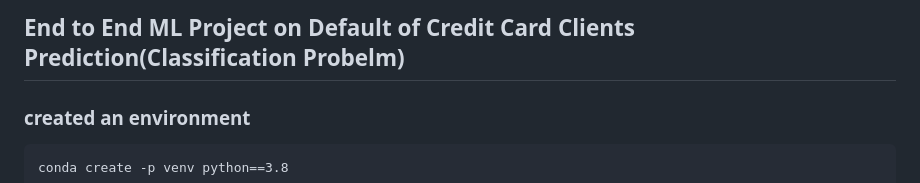
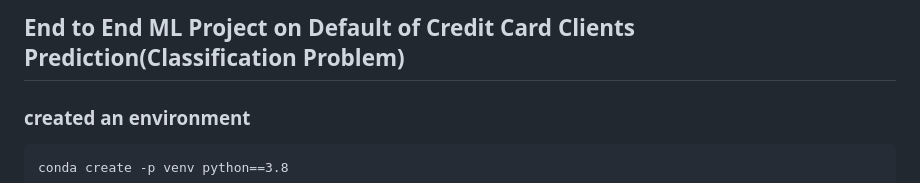
Before and after one commit to NirmalVignu/Default-of-Credit-Card-Clients-Prediction, a Markdown page: Readme.md, the part around the change. Rendered like a GitHub page.

````diff
--- a/Readme.md
+++ b/Readme.md
@@ -1,4 +1,4 @@
-## End to End ML Project on Default of Credit Card Clients Prediction(Classification Probelm)
+## End to End ML Project on Default of Credit Card Clients Prediction(Classification Problem)
 
 ### created an environment
 ```
````
